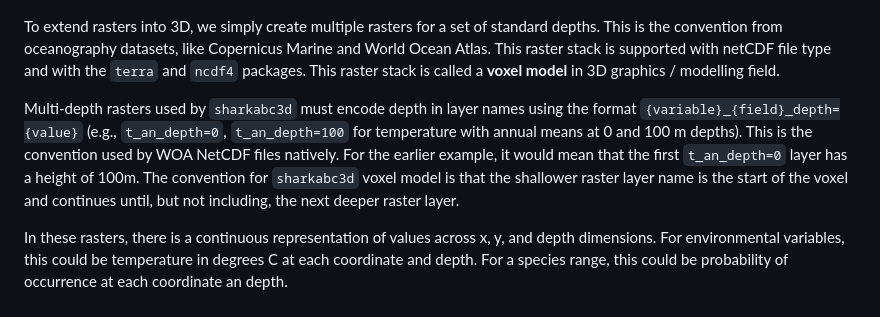
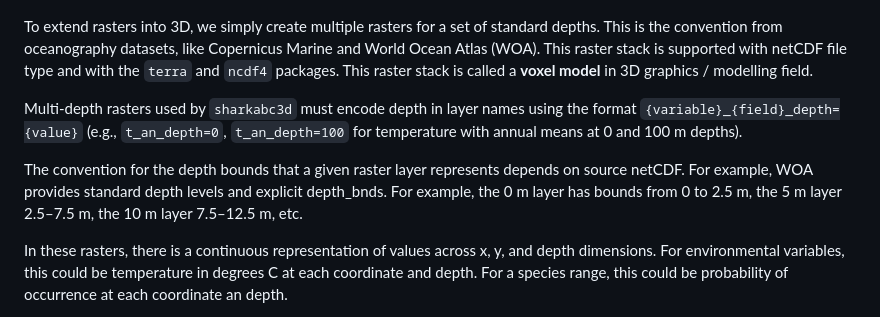
Before and after one commit to Marine-Biodiversity-Conservation-Lab/sharkabc3d, a Markdown page: SPEC.md, the part around one of its changes. Rendered like a GitHub page.

```diff
--- a/SPEC.md
+++ b/SPEC.md
@@ -45,9 +45,11 @@ Currently, `sharkabc3d` does not handle volumes. This might become useful to wor
 
 ![Figure 2](figures/fig-species-voxel.png)
 
-To extend rasters into 3D, we simply create multiple rasters for a set of standard depths. This is the convention from oceanography datasets, like Copernicus Marine and World Ocean Atlas. This raster stack is supported with netCDF file type and with the `terra` and `ncdf4` packages. This raster stack is called a **voxel model** in 3D graphics / modelling field.
+To extend rasters into 3D, we simply create multiple rasters for a set of standard depths. This is the convention from oceanography datasets, like Copernicus Marine and World Ocean Atlas (WOA). This raster stack is supported with netCDF file type and with the `terra` and `ncdf4` packages. This raster stack is called a **voxel model** in 3D graphics / modelling field.
 
-Multi-depth rasters used by `sharkabc3d` must encode depth in layer names using the format `{variable}_{field}_depth={value}` (e.g., `t_an_depth=0`, `t_an_depth=100` for temperature with annual means at 0 and 100 m depths). This is the convention used by WOA NetCDF files natively. For the earlier example, it would mean that the first `t_an_depth=0` layer has a height of 100m. The convention for `sharkabc3d` voxel model is that the shallower raster layer name is the start of the voxel and continues until, but not including, the next deeper raster layer.
+Multi-depth rasters used by `sharkabc3d` must encode depth in layer names using the format `{variable}_{field}_depth={value}` (e.g., `t_an_depth=0`, `t_an_depth=100` for temperature with annual means at 0 and 100 m depths).
+
+The convention for the depth bounds that a given raster layer represents depends on source netCDF. For example, WOA provides standard depth levels and explicit depth_bnds. For example, the 0 m layer has bounds from 0 to 2.5 m, the 5 m layer 2.5–7.5 m, the 10 m layer 7.5–12.5 m, etc.
 
 In these rasters, there is a continuous representation of values across x, y, and depth dimensions. For environmental variables, this could be temperature in degrees C at each coordinate and depth. For a species range, this could be probability of occurrence at each coordinate an depth.
 
```
Also changed, not shown: other parts of SPEC.md (+14 -11 lines).
